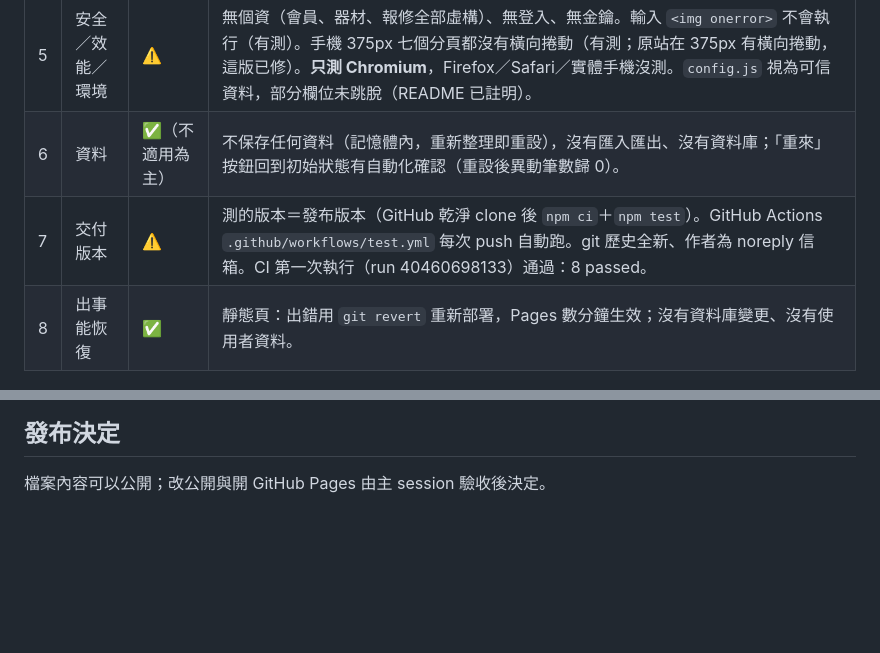
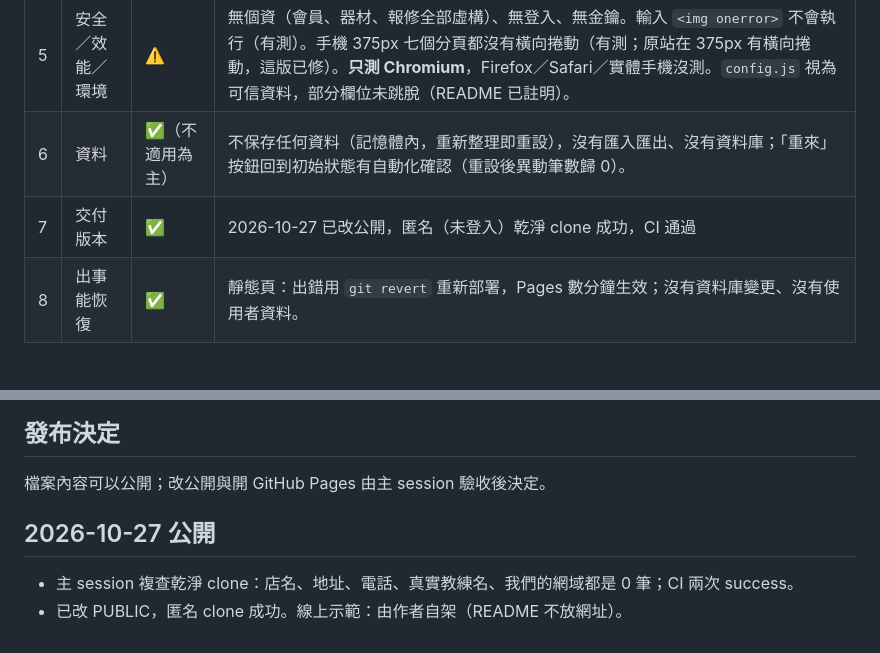
Before and after one commit to Larryveryhandsome/tw-gym-members, a Markdown page: RELEASE_CHECK.md, 2 parts joined by grey strips. Rendered like a GitHub page; blank space fills up the shorter version.

Commit message:
RELEASE_CHECK：已公開，匿名 clone 驗證
Co-Authored-By: Claude Opus 5.5 <noreply@anthropic.com>

```diff
--- a/RELEASE_CHECK.md
+++ b/RELEASE_CHECK.md
@@ -16,7 +16,7 @@
 | 4 | 完成使用者任務 | ✅ | Playwright 8 項全過：一鍵示範完整跑完（請假 → 通知 18 位常客 → 邀請 F老師 → 接下 → 課表顯示代課 → 異動公告「B ➜ F」）；候選都婉拒 → nobody → 停課；會員關懷送出＋「我要去」記為喚回；LINE 打字與選單自動回覆；試算拉桿數字正確。 |
 | 5 | 安全／效能／環境 | ⚠️ | 無個資（會員、器材、報修全部虛構）、無登入、無金鑰。輸入 `<img onerror>` 不會執行（有測）。手機 375px 七個分頁都沒有橫向捲動（有測；原站在 375px 有橫向捲動，這版已修）。**只測 Chromium**，Firefox／Safari／實體手機沒測。`config.js` 視為可信資料，部分欄位未跳脫（README 已註明）。 |
 | 6 | 資料 | ✅（不適用為主） | 不保存任何資料（記憶體內，重新整理即重設），沒有匯入匯出、沒有資料庫；「重來」按鈕回到初始狀態有自動化確認（重設後異動筆數歸 0）。 |
-| 7 | 交付版本 | ⚠️ | 測的版本＝發布版本（GitHub 乾淨 clone 後 `npm ci`＋`npm test`）。GitHub Actions `.github/workflows/test.yml` 每次 push 自動跑。git 歷史全新、作者為 noreply 信箱。CI 第一次執行（run 40460698133）通過：8 passed。 |
+| 7 | 交付版本 | ✅ | 2026-10-27 已改公開，匿名（未登入）乾淨 clone 成功，CI 通過 |
 | 8 | 出事能恢復 | ✅ | 靜態頁：出錯用 `git revert` 重新部署，Pages 數分鐘生效；沒有資料庫變更、沒有使用者資料。 |
 
 ## 去識別化
@@ -44,3 +44,8 @@
 ## 發布決定
 
 檔案內容可以公開；改公開與開 GitHub Pages 由主 session 驗收後決定。
+
+
+## 2026-10-27 公開
+- 主 session 複查乾淨 clone：店名、地址、電話、真實教練名、我們的網域都是 0 筆；CI 兩次 success。
+- 已改 PUBLIC，匿名 clone 成功。線上示範：由作者自架（README 不放網址）。
```
